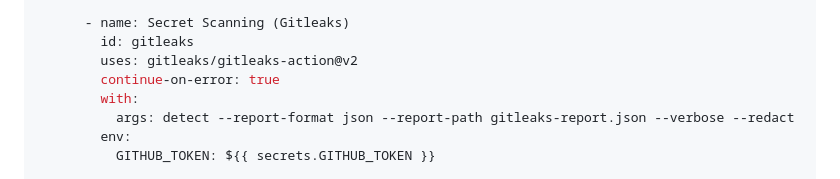
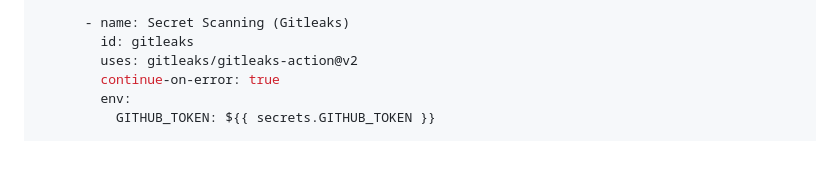
Before and after one commit to jsoehner/dbsc-express-demo, a Markdown page: scan-workflows.md, the part around the change. GitHub-like rendering; blank space fills up the shorter version.

Commit message:
docs: fix gitleaks args in scan-workflows.md

```diff
--- a/scan-workflows.md
+++ b/scan-workflows.md
@@ -138,8 +138,6 @@ jobs:
         id: gitleaks
         uses: gitleaks/gitleaks-action@v2
         continue-on-error: true
-        with:
-          args: detect --report-format json --report-path gitleaks-report.json --verbose --redact
         env:
           GITHUB_TOKEN: ${{ secrets.GITHUB_TOKEN }}
 
```
